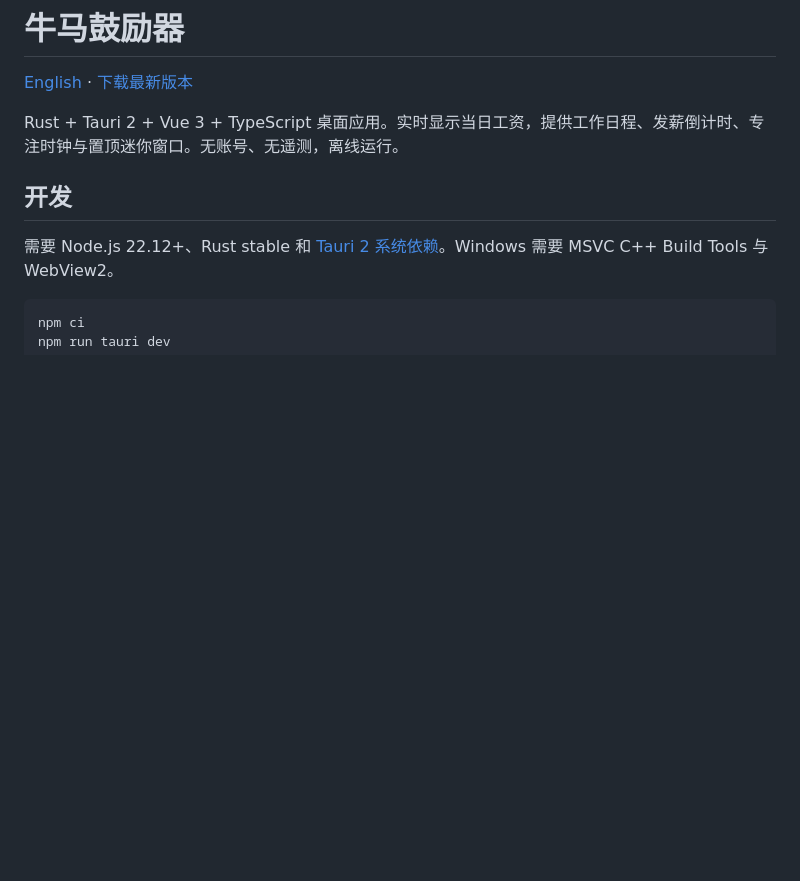
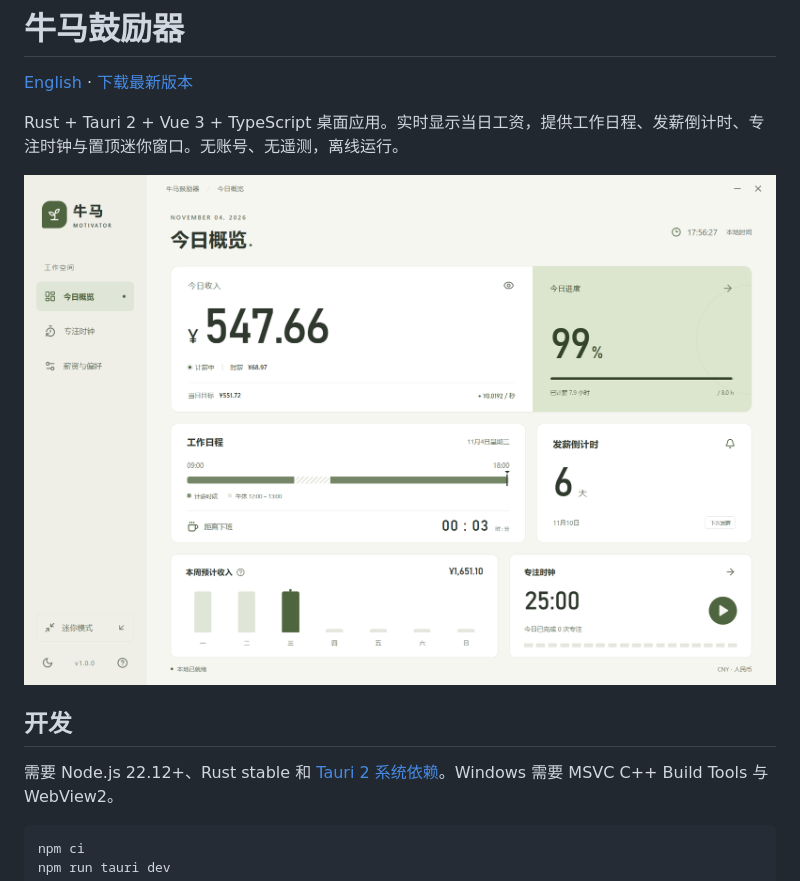
Before and after one commit to Muimi272/wage_slave_motivator, a Markdown page: README.zh-CN.md, the part around the change. Drawn GitHub-style; pictures changed too: docs/preview.png (added); blank space fills up the shorter version.

```diff
--- a/README.zh-CN.md
+++ b/README.zh-CN.md
@@ -3,6 +3,8 @@
 [English](README.md) · [下载最新版本](https://github.com/Muimi272/wage_slave_motivator/releases/latest)
 
 Rust + Tauri 2 + Vue 3 + TypeScript 桌面应用。实时显示当日工资，提供工作日程、发薪倒计时、专注时钟与置顶迷你窗口。无账号、无遥测，离线运行。
+
+![浅色界面预览](docs/preview.png)
 
 ## 开发
 
```
Also changed, not shown: README.md (+2 -0 lines), RELEASE.md (+2 -2 lines), 7 other files.
